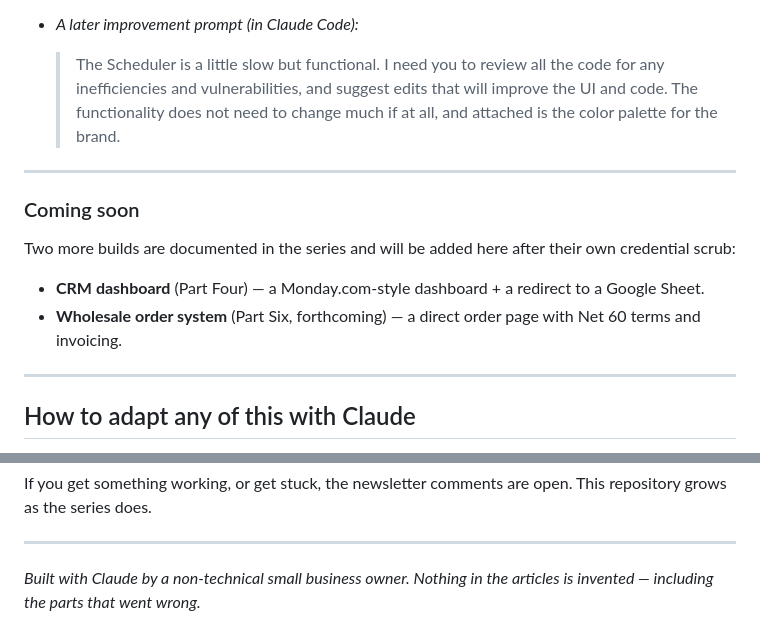
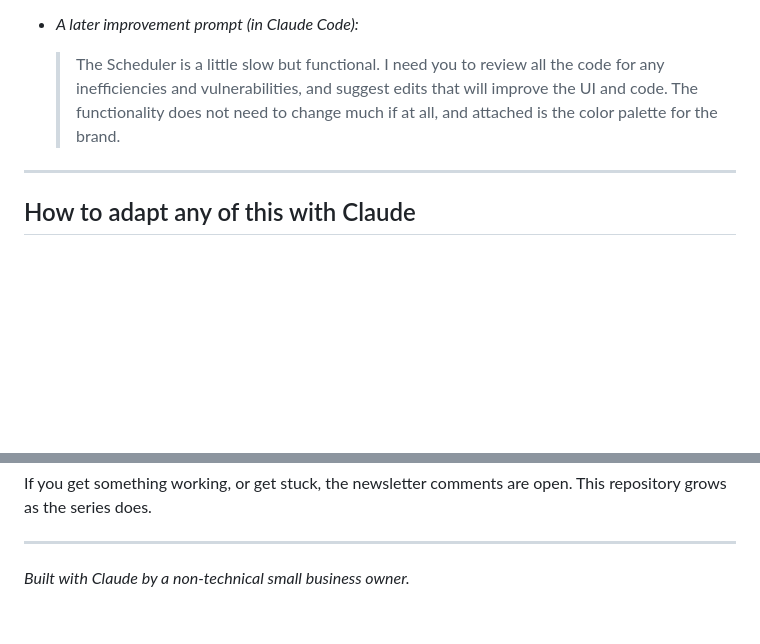
Before and after one commit to thesaasgraveyard/saas-graveyard-build-files, a Markdown page: README.md, 2 parts joined by grey strips. GitHub-like rendering; blank space fills up the shorter version.

```diff
--- a/README.md
+++ b/README.md
@@ -46,14 +46,6 @@ A weekly shift grid employees view through a shared link, and a manager edits be
   *(After reading the tradeoffs I chose to build from scratch, so I could customize it exactly. That's also where Claude suggested the auto-updating "Weekly Summary" tab that recalculates payroll totals every time someone clocks in or out.)*
 - *A later improvement prompt (in Claude Code):*
   > The Scheduler is a little slow but functional. I need you to review all the code for any inefficiencies and vulnerabilities, and suggest edits that will improve the UI and code. The functionality does not need to change much if at all, and attached is the color palette for the brand.
-
----
-
-### Coming soon
-Two more builds are documented in the series and will be added here after their own credential scrub:
-- **CRM dashboard** (Part Four) — a Monday.com-style dashboard + a redirect to a Google Sheet.
-- **Wholesale order system** (Part Six, forthcoming) — a direct order page with Net 60 terms and invoicing.
-
 ---
 
 ## How to adapt any of this with Claude
@@ -71,4 +63,4 @@ If you get something working, or get stuck, the newsletter comments are open. Th
 
 ---
 
-*Built with Claude by a non-technical small business owner. Nothing in the articles is invented — including the parts that went wrong.*
+*Built with Claude by a non-technical small business owner.*
```
